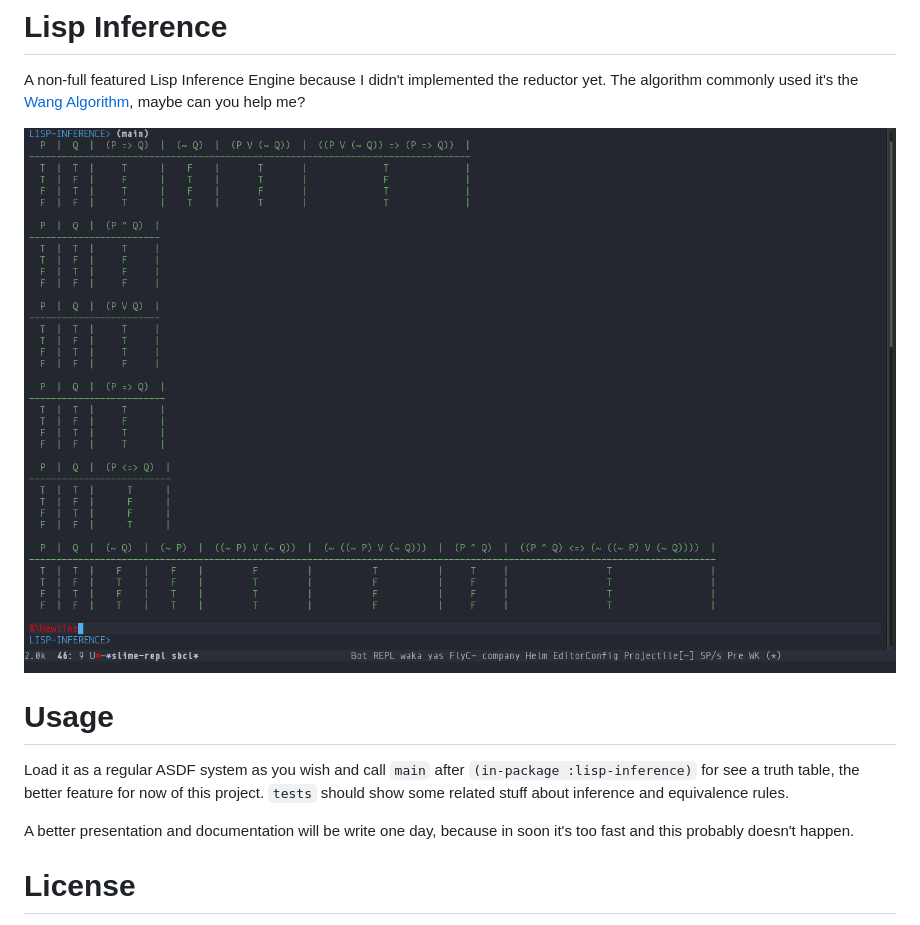
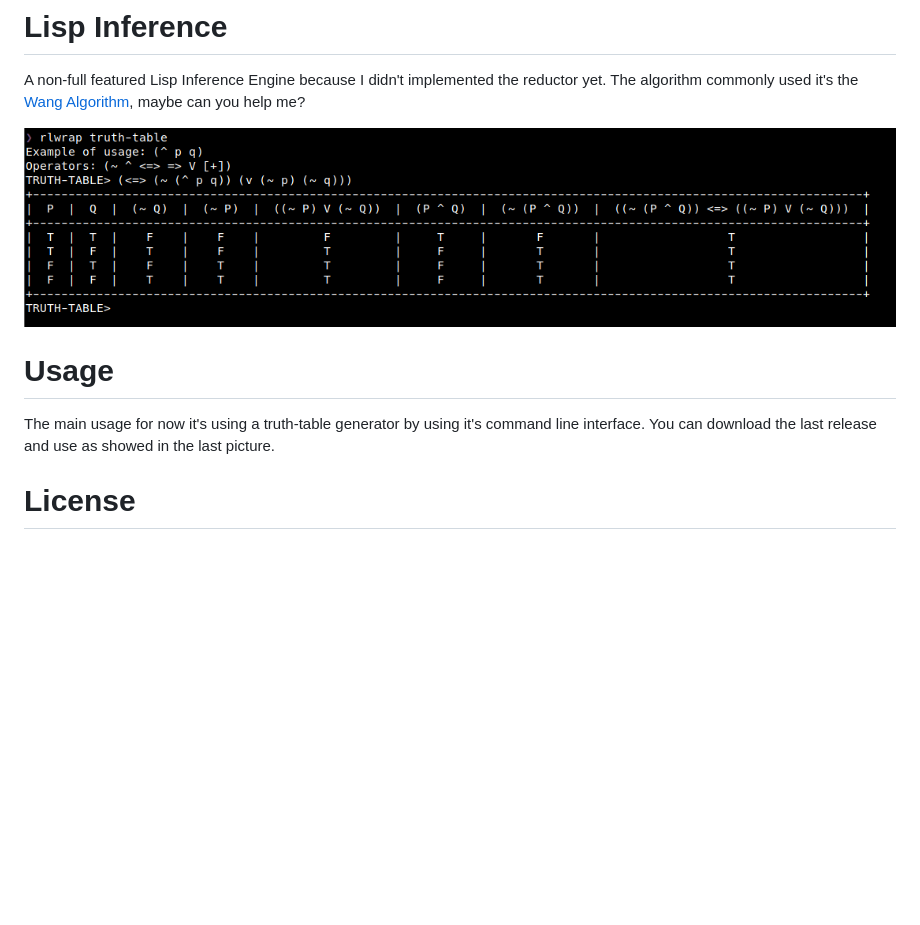
Before and after one commit to ryukinix/lisp-inference, a Markdown page: README.md, the part around the change. Drawn GitHub-style; pictures changed too: lisp-inference.png; blank space fills up the shorter version.

Commit message:
Update README.md and screenshot

```diff
--- a/README.md
+++ b/README.md
@@ -10,13 +10,9 @@ Algorithm], maybe can you help me?
 
 # Usage
 
-Load it as a regular ASDF system as you wish and call `main` after
-`(in-package :lisp-inference)` for see a truth table, the better feature
-for now of this project. `tests` should show some related stuff about inference
-and equivalence rules.
-
-A better presentation and documentation will be write one day, because
-in soon it's too fast and this probably doesn't happen.
+The main usage for now it's using a truth-table generator by using
+it's command line interface. You can download the last release and use
+as showed in the last picture.
 
 # License
 BSD
```
